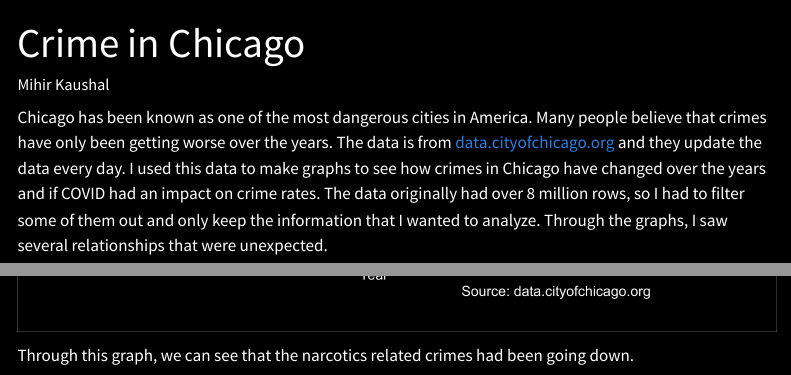
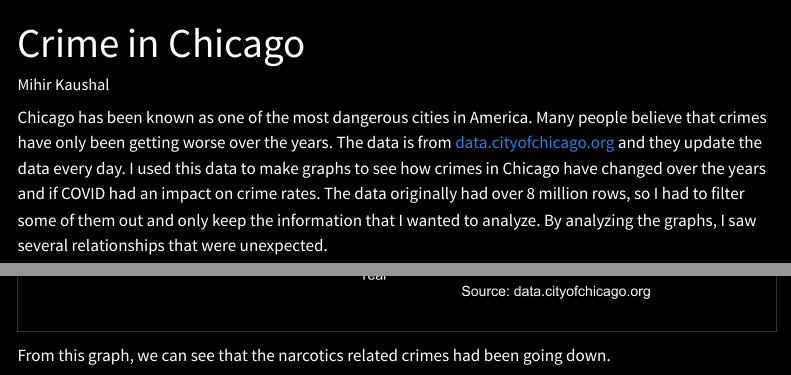
Before and after one commit to MihirKaushal/chicago_crime, a Quarto document (index.qmd): the page in a window 1100 px wide, from its top, and a second part further down, joined at a grey line. Rendered offline with R 4.5, knitr and Pandoc in place of Quarto, with nearby package versions; some code elsewhere in the file could not run offline; menus at the side of the page are left out.

Commit message:
the end part 2

````diff
--- a/index.qmd
+++ b/index.qmd
@@ -28,7 +28,7 @@ library(readr)  # Load readr for reading data
 
 <!-- Intro paragraph  -->
 
-Chicago has been known as one of the most dangerous cities in America. Many people believe that crimes have only been getting worse over the years. The data is from [data.cityofchicago.org](https://data.cityofchicago.org/) and they update the data every day. I used this data to make graphs to see how crimes in Chicago have changed over the years and if COVID had an impact on crime rates. The data originally had over 8 million rows, so I had to filter some of them out and only keep the information that I wanted to analyze. Through the graphs, I saw several relationships that were unexpected.
+Chicago has been known as one of the most dangerous cities in America. Many people believe that crimes have only been getting worse over the years. The data is from [data.cityofchicago.org](https://data.cityofchicago.org/) and they update the data every day. I used this data to make graphs to see how crimes in Chicago have changed over the years and if COVID had an impact on crime rates. The data originally had over 8 million rows, so I had to filter some of them out and only keep the information that I wanted to analyze. By analyzing the graphs, I saw several relationships that were unexpected.
 
 ```{r}
 # This graph shows the number of motor thefts in Chicago on the y axis, and the year (2001 - 2024) on the x axis,the color represents if there has been an arrest made or not.
@@ -108,7 +108,7 @@ knitr::include_graphics("narcotics_graph.png")  # Include the saved plot in the
 
 ```
 
-Through this graph, we can see that the narcotics related crimes had been going down.
+From this graph, we can see that the narcotics related crimes had been going down.
 
 ```{r}
 # This graph shows the number of crimes in Chicago on the y axis, and the year (2019 - 2021) on the x axis,the color represents the type of crime.
````
Also changed, not shown: index.qmd (2 more changed lines), 3 other files.
